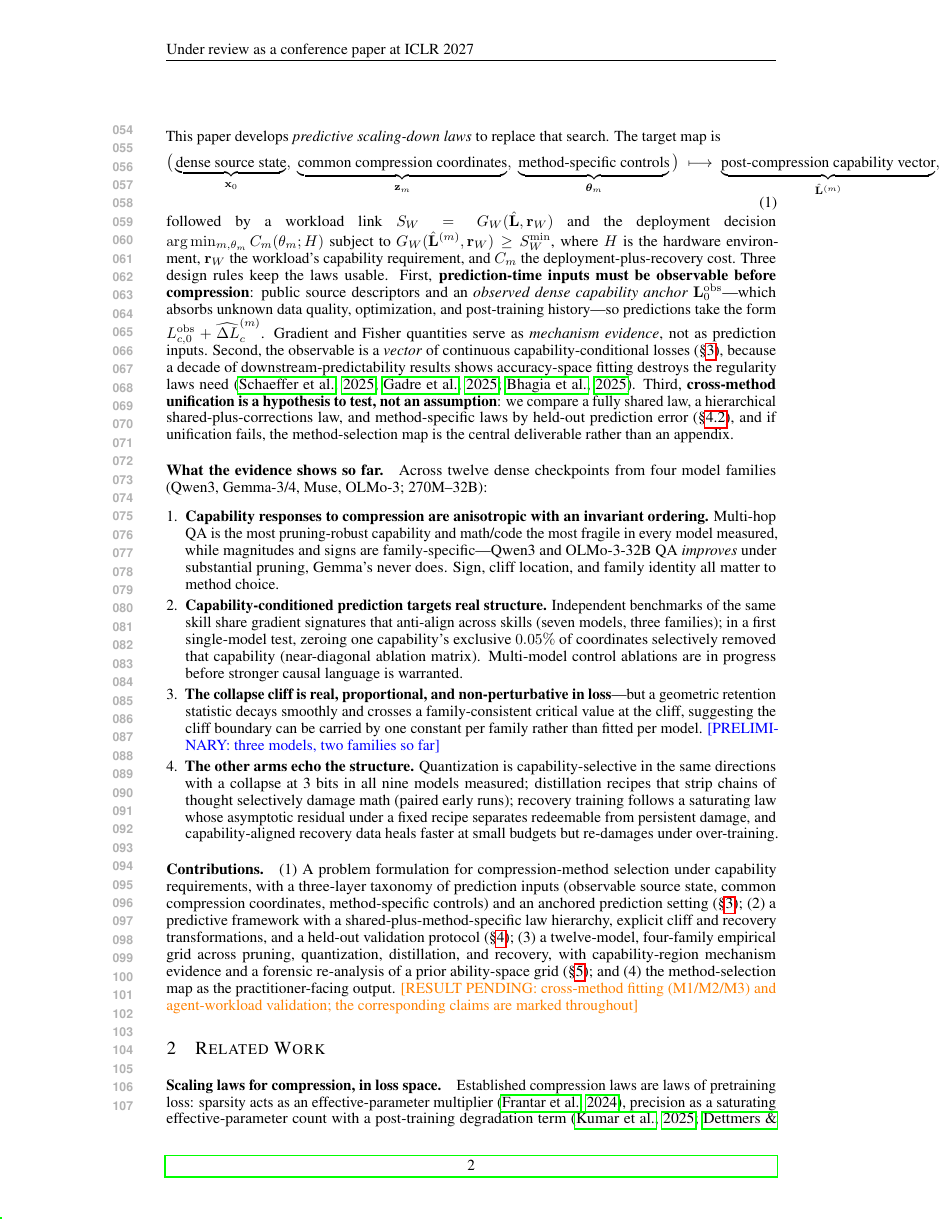
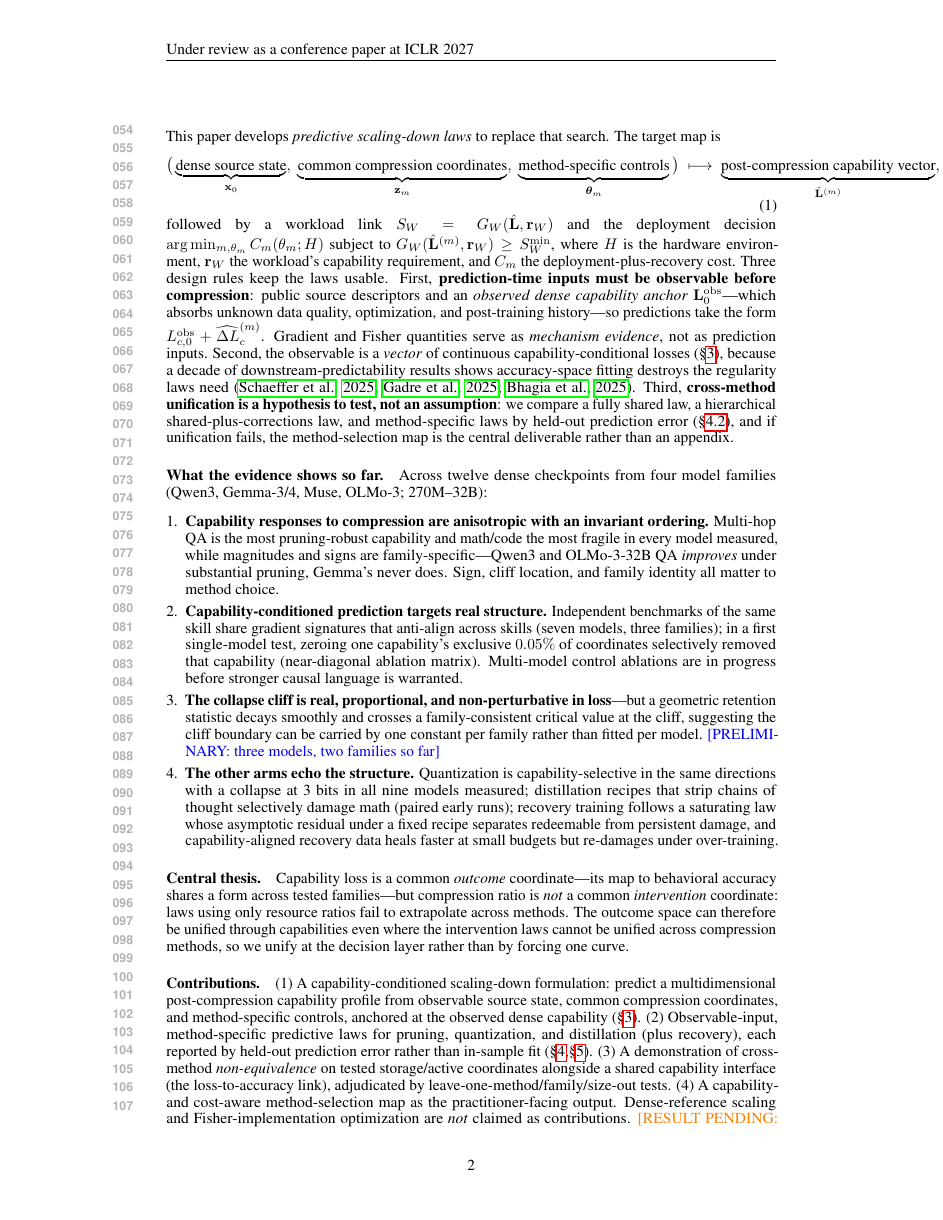
Before and after one commit to XueqiC/ICLR27_scaling_down, a LaTeX paper (main.tex, which reads intro.tex): page 2 of 13. Compiled offline with pdfLaTeX.

Commit message:
manuscript reframe (directive §1/§11): abstract + intro to outcome-vs-intervention thesis; contributions to 4 items; compiles clean
Co-Authored-By: Claude Fable 5.1 <noreply@anthropic.com>

```diff
--- a/intro.tex
+++ b/intro.tex
@@ -91,18 +91,30 @@ capability-aligned recovery data heals faster at small budgets but
 re-damages under over-training.
 \end{enumerate}
 
+\paragraph{Central thesis.}
+Capability loss is a common \emph{outcome} coordinate---its map to
+behavioral accuracy shares a form across tested families---but
+compression ratio is \emph{not} a common \emph{intervention} coordinate:
+laws using only resource ratios fail to extrapolate across methods.
+The outcome space can therefore be unified through capabilities even
+where the intervention laws cannot be unified across compression methods,
+so we unify at the decision layer rather than by forcing one curve.
+
 \paragraph{Contributions.}
-(1) A problem formulation for compression-method selection under
-capability requirements, with a three-layer taxonomy of prediction
-inputs (observable source state, common compression coordinates,
-method-specific controls) and an anchored prediction setting
-(\S\ref{sec:prelim}); (2) a predictive framework with a
-shared-plus-method-specific law hierarchy, explicit cliff and recovery
-transformations, and a held-out validation protocol
-(\S\ref{sec:method}); (3) a twelve-model, four-family empirical grid
-across pruning, quantization, distillation, and recovery, with
-capability-region mechanism evidence and a forensic re-analysis of a
-prior ability-space grid (\S\ref{sec:exp}); and (4) the
-method-selection map as the practitioner-facing output.
-\resultpending{cross-method fitting (M1/M2/M3) and agent-workload
-validation; the corresponding claims are marked throughout}
+(1) A capability-conditioned scaling-down formulation: predict a
+multidimensional post-compression capability profile from observable
+source state, common compression coordinates, and method-specific
+controls, anchored at the observed dense capability
+(\S\ref{sec:prelim}). (2) Observable-input, method-specific predictive
+laws for pruning, quantization, and distillation (plus recovery), each
+reported by held-out prediction error rather than in-sample fit
+(\S\ref{sec:method},\S\ref{sec:exp}). (3) A demonstration of
+cross-method \emph{non-equivalence} on tested storage/active coordinates
+alongside a shared capability interface (the loss-to-accuracy link),
+adjudicated by leave-one-method/family/size-out tests. (4) A capability-
+and cost-aware method-selection map as the practitioner-facing output.
+Dense-reference scaling and Fisher-implementation optimization are
+\emph{not} claimed as contributions.
+\resultpending{held-out method-specific law fits, cross-method
+(M1/M2/M3) comparison, and method-selection / agent-workload validation
+are in progress and marked throughout}
--- a/main.tex
+++ b/main.tex
@@ -131,0 +111,2 @@ validation are explicitly marked throughout.
+serves as a common \emph{outcome} coordinate---its map to behavioral
+accuracy has a shared form across tested families---but compression ratio
```
Also changed, not shown: main.tex (66 more changed lines).
